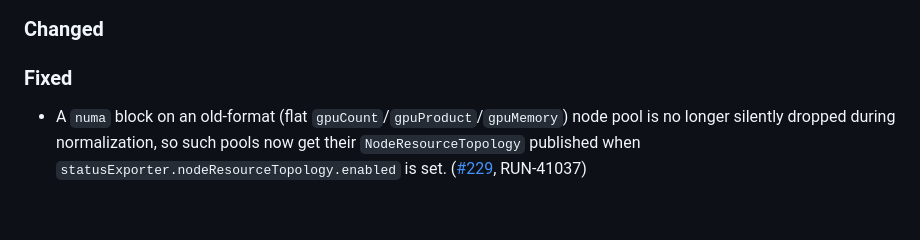
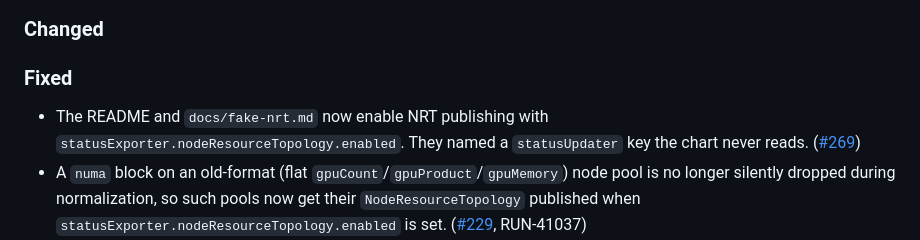
Before and after one commit to run-ai/fake-gpu-operator, a Markdown page: CHANGELOG.md, the part around the change. Drawn GitHub-style; blank space fills up the shorter version.

```diff
--- a/CHANGELOG.md
+++ b/CHANGELOG.md
@@ -12,6 +12,10 @@ The format is based on [Keep a Changelog](https://keepachangelog.com/en/1.1.0/).
 
 ### Fixed
 
+- The README and `docs/fake-nrt.md` now enable NRT publishing with
+  `statusExporter.nodeResourceTopology.enabled`. They named a
+  `statusUpdater` key the chart never reads.
+  ([#269](https://github.com/run-ai/fake-gpu-operator/issues/269))
 - A `numa` block on an old-format (flat `gpuCount`/`gpuProduct`/`gpuMemory`) node
   pool is no longer silently dropped during normalization, so such pools now get
   their `NodeResourceTopology` published when
```
Also changed, not shown: README.md (+2 -2 lines), docs/fake-nrt.md (+4 -4 lines).
